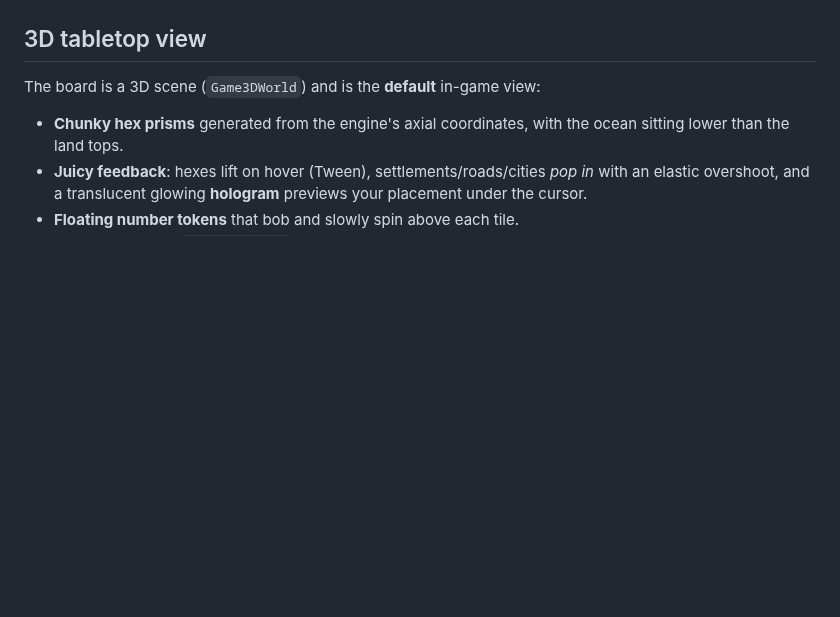
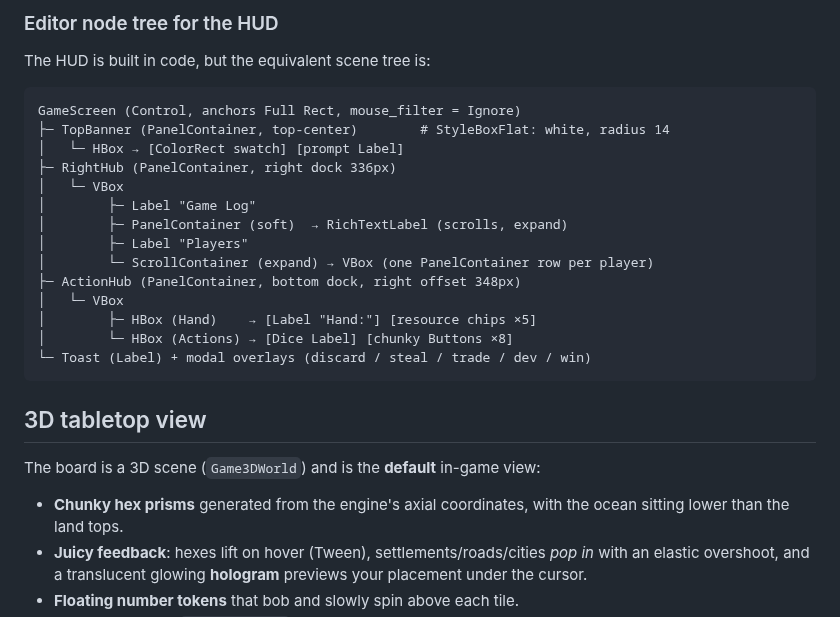
Before and after one commit to TotalArthur/FarmRush, a Markdown page: godot/README.md, the part around one of its changes. Drawn GitHub-style; blank space fills up the shorter version.

````diff
--- a/godot/README.md
+++ b/godot/README.md
@@ -9,3 +27,23 @@ digital tabletop** (Pummel Party / Mario Party vibe).
+### Editor node tree for the HUD
+
+The HUD is built in code, but the equivalent scene tree is:
+
+```
+GameScreen (Control, anchors Full Rect, mouse_filter = Ignore)
+├─ TopBanner (PanelContainer, top-center)        # StyleBoxFlat: white, radius 14
+│   └─ HBox → [ColorRect swatch] [prompt Label]
+├─ RightHub (PanelContainer, right dock 336px)
+│   └─ VBox
+│        ├─ Label "Game Log"
+│        ├─ PanelContainer (soft)  → RichTextLabel (scrolls, expand)
+│        ├─ Label "Players"
+│        └─ ScrollContainer (expand) → VBox (one PanelContainer row per player)
+├─ ActionHub (PanelContainer, bottom dock, right offset 348px)
+│   └─ VBox
+│        ├─ HBox (Hand)    → [Label "Hand:"] [resource chips ×5]
+│        └─ HBox (Actions) → [Dice Label] [chunky Buttons ×8]
+└─ Toast (Label) + modal overlays (discard / steal / trade / dev / win)
+```
 
 ## 3D tabletop view
 
````
Also changed, not shown: other parts of godot/README.md (+19 -0 lines), godot/docs/menu.png (added), godot/docs/preview.png, 8 other files.
